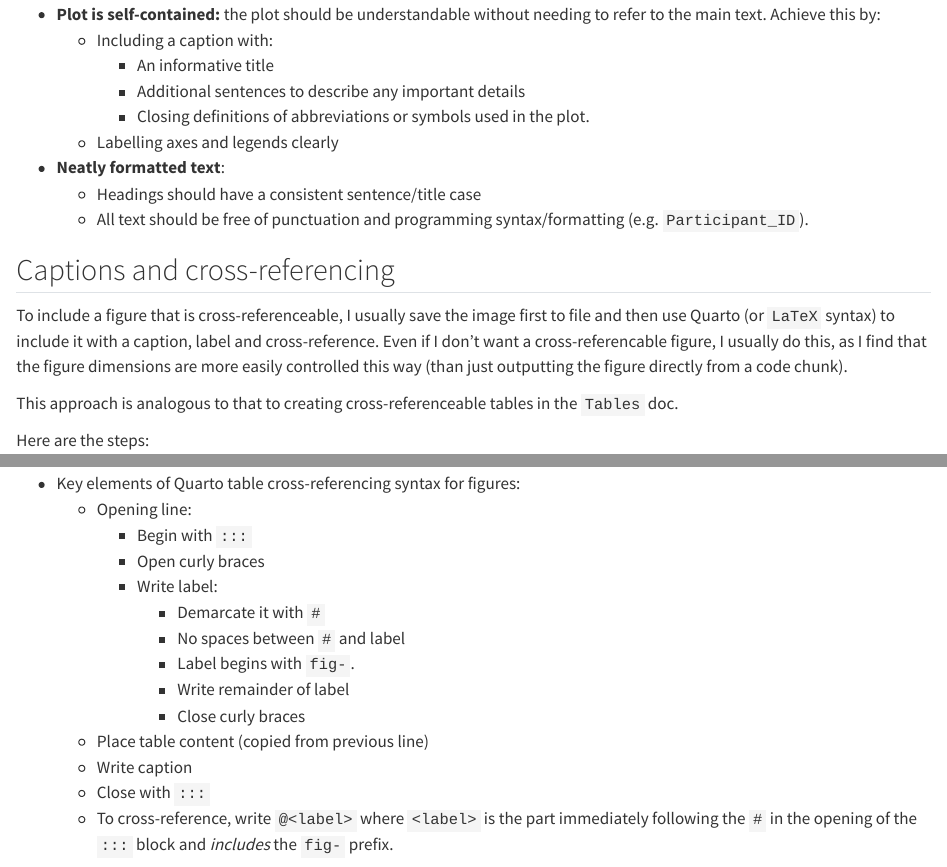
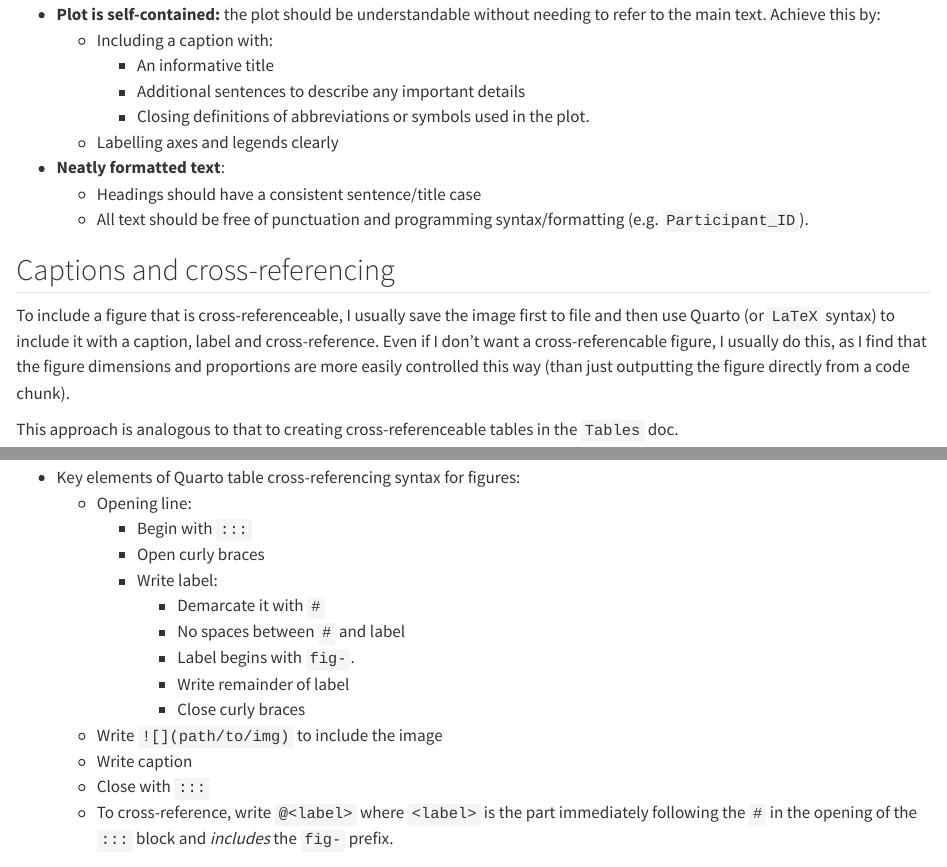
Before and after one commit to MiguelRodo/Slides25HonsStatsComp, a Quarto document (ggplot2.qmd): the page in a window 1100 px wide, from 10420 px down, and a second part further down, joined at a grey line. Rendered offline with R 4.5, knitr and Pandoc in place of Quarto, with nearby package versions.

Commit message:
Correct ggplot2 captioning advice

```diff
--- a/_quarto.yml
+++ b/_quarto.yml
@@ -18,7 +18,7 @@ project:
   - prac-day-five.qm
   - handins.qmd
   - handin1.qmd
-  output-dir: docs
+  output-dir: _tmp/projr/v1.0.58/docs
 book:
   title: Statistical Computing
   sidebar:
--- a/ggplot2.qmd
+++ b/ggplot2.qmd
@@ -305,7 +305,7 @@ There are many guidelines for plots, but these are the main focuses:
 ## Captions and cross-referencing
 
 To include a figure that is cross-referenceable, I usually save the image first to file and then use Quarto (or `LaTeX` syntax) to include it with a caption, label and cross-reference.
-Even if I don't want a cross-referencable figure, I usually do this, as I find that the figure dimensions are more easily controlled this way (than just outputting the figure directly from a code chunk).
+Even if I don't want a cross-referencable figure, I usually do this, as I find that the figure dimensions and proportions are more easily controlled this way (than just outputting the figure directly from a code chunk).
 
 This approach is analogous to that to creating cross-referenceable tables in the `Tables` doc.
 
@@ -353,7 +353,7 @@ Body mass against flipper length.
       - Label begins with `fig-`.
       - Write remainder of label
       - Close curly braces
-  - Place table content (copied from previous line)
+  - Write `![](path/to/img)` to include the image
   - Write caption
   - Close with `:::`
   - To cross-reference, write `@<label>` where `<label>` is the part immediately following the `#` in the opening of the `:::` block and *includes* the `fig-` prefix.
```
Also changed, not shown: 1 other file.
